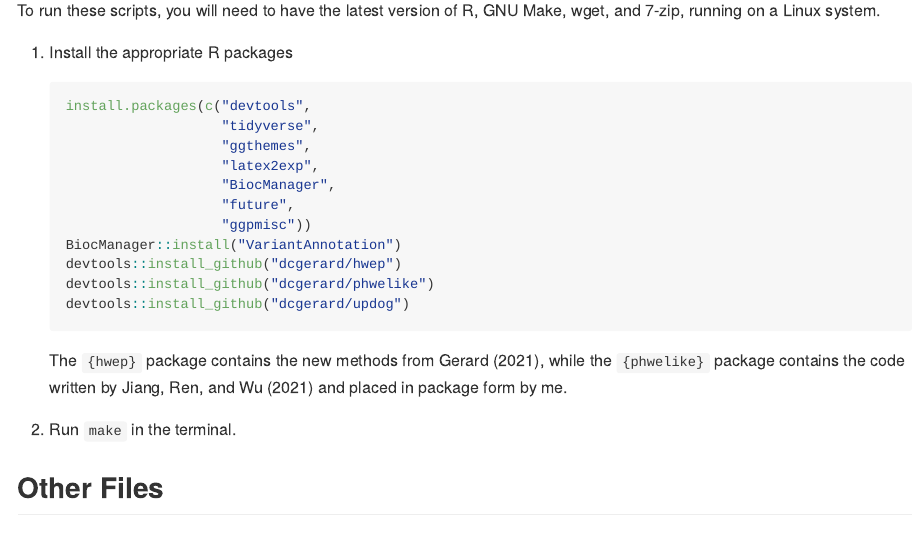
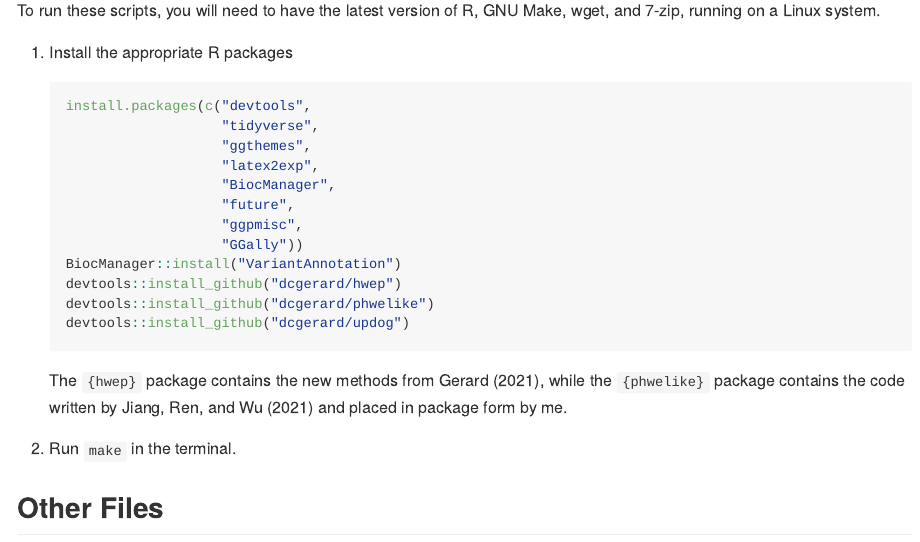
Before and after one commit to dcgerard/hwesims, an R Markdown document (README.Rmd): the page in a window 1100 px wide, from 270 px down. The pictures show the output file README.md that the author committed with the source, drawn offline in the style of GitHub; badge pictures from the web are left out.

Commit message:
include GGally in README

```diff
--- a/README.Rmd
+++ b/README.Rmd
@@ -34,7 +34,8 @@ To run these scripts, you will need to have the latest version of R, GNU Make, w
                        "latex2exp",
                        "BiocManager",
                        "future",
-                       "ggpmisc"))
+                       "ggpmisc",
+                       "GGally"))
     BiocManager::install("VariantAnnotation")
     devtools::install_github("dcgerard/hwep")
     devtools::install_github("dcgerard/phwelike")
```
Also changed, not shown: README.md, README.Rmd (3 more changed lines).
